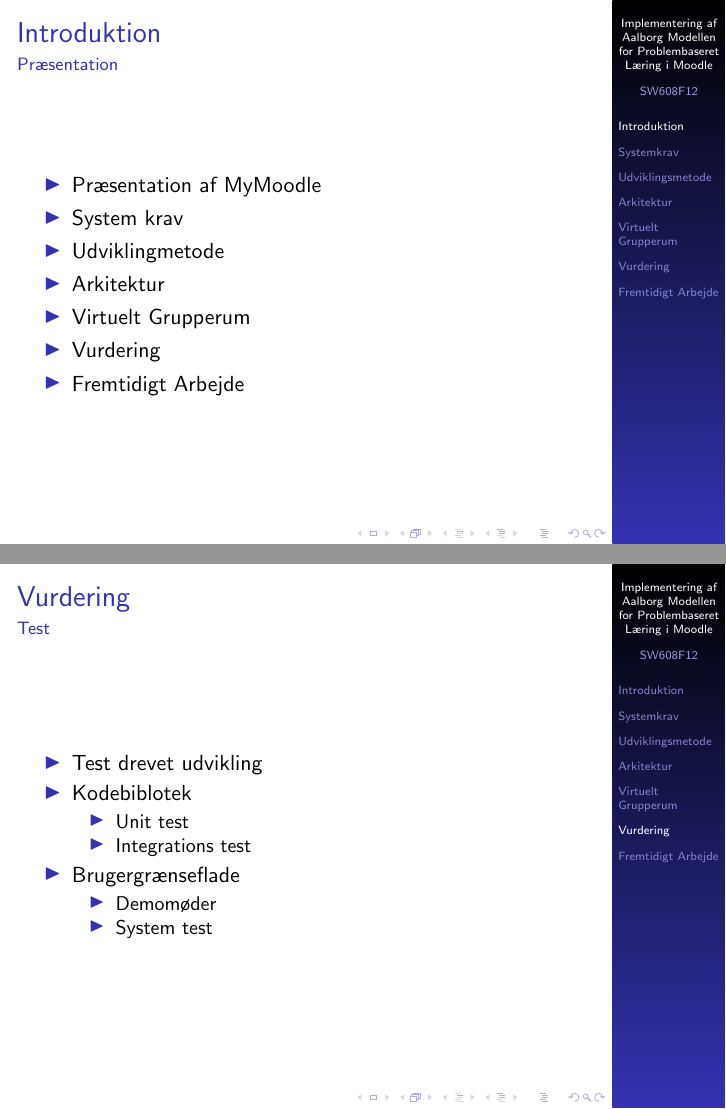
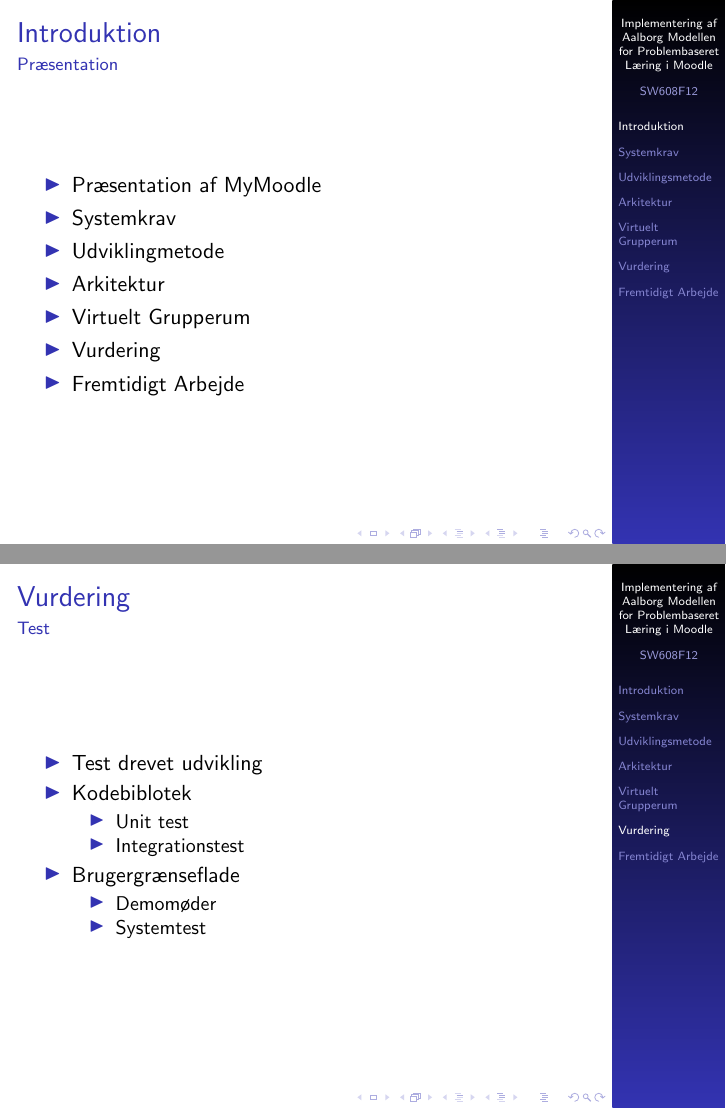
Before and after one commit to kimajakobsen/sw6-admin-group, LaTeX slides (presentation/presentation.tex, which reads presentation/input/intro.tex, presentation/input/vurdering.tex): pages 3 and 58 of 75, joined at a grey line. Compiled offline with pdfLaTeX; the source files are stored in an older character set and shown here as Unicode.

Commit message:
need merge

```diff
--- a/presentation/input/intro.tex
+++ b/presentation/input/intro.tex
@@ -12,7 +12,7 @@
 \begin{frame}{Introduktion}{Præsentation}
 \begin{itemize}
 	\item Præsentation af MyMoodle
-	\item System krav
+	\item Systemkrav
 	\item Udviklingmetode
 	\item Arkitektur
 	\item Virtuelt Grupperum
--- a/presentation/input/vurdering.tex
+++ b/presentation/input/vurdering.tex
@@ -17,12 +17,12 @@
 		\item Kodebiblotek
 		\begin{itemize}
 			\item Unit test
-			\item Integrations test
+			\item Integrationstest
 		\end{itemize}
 		\item Brugergrænseflade
 		\begin{itemize}
 			\item Demomøder
-			\item System test
+			\item Systemtest
 		\end{itemize}
 	\end{itemize}
 \end{frame}
```
